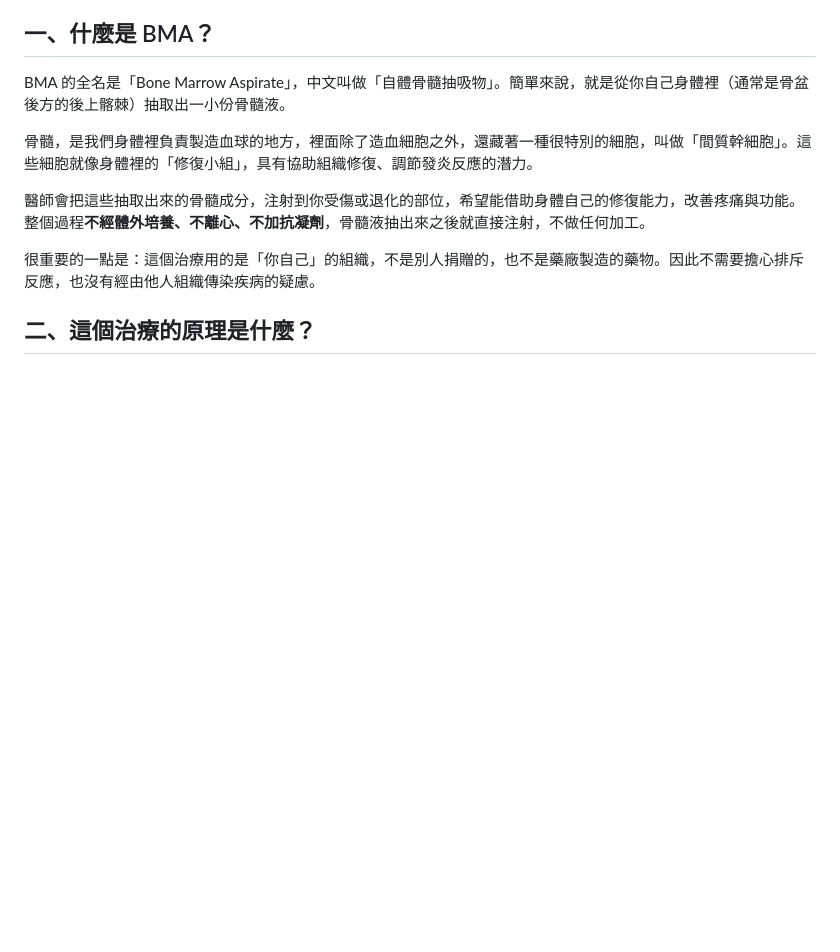
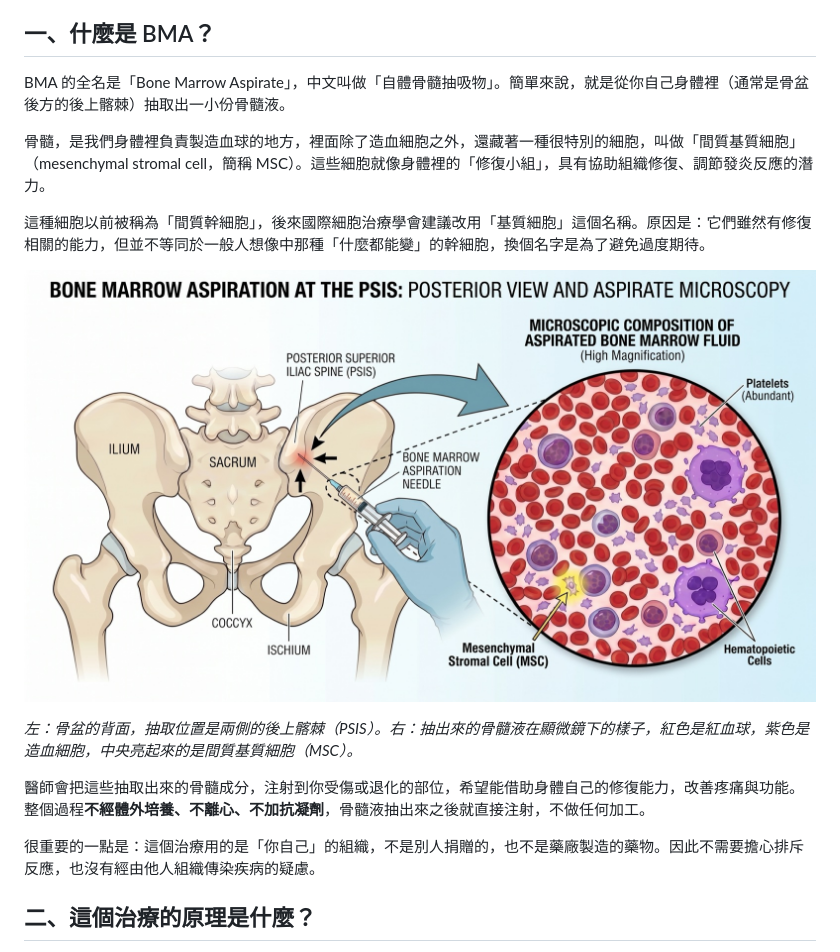
Before and after one commit to cchuang32/harmonia-clinic, a Markdown page: content/articles/20260823-bma-guide.md, the part around the change. Rendered like a GitHub page; pictures changed too: assets/img/bma-psis.jpg (added); blank space fills up the shorter version.

```diff
--- a/content/articles/20260823-bma-guide.md
+++ b/content/articles/20260823-bma-guide.md
@@ -14,7 +14,13 @@ excerpt: 如果你正在為慢性關節疼痛、肌腱或韌帶問題所苦，
 
 BMA 的全名是「Bone Marrow Aspirate」，中文叫做「自體骨髓抽吸物」。簡單來說，就是從你自己身體裡（通常是骨盆後方的後上髂棘）抽取出一小份骨髓液。
 
-骨髓，是我們身體裡負責製造血球的地方，裡面除了造血細胞之外，還藏著一種很特別的細胞，叫做「間質幹細胞」。這些細胞就像身體裡的「修復小組」，具有協助組織修復、調節發炎反應的潛力。
+骨髓，是我們身體裡負責製造血球的地方，裡面除了造血細胞之外，還藏著一種很特別的細胞，叫做「間質基質細胞」（mesenchymal stromal cell，簡稱 MSC）。這些細胞就像身體裡的「修復小組」，具有協助組織修復、調節發炎反應的潛力。
+
+這種細胞以前被稱為「間質幹細胞」，後來國際細胞治療學會建議改用「基質細胞」這個名稱。原因是：它們雖然有修復相關的能力，但並不等同於一般人想像中那種「什麼都能變」的幹細胞，換個名字是為了避免過度期待。
+
+![骨盆背面觀示意圖：骨髓穿刺針從後上髂棘（PSIS）進入抽取骨髓液，右側放大顯示抽出的骨髓液中含有間質基質細胞、造血細胞與血小板](/assets/img/bma-psis.jpg)
+
+*左：骨盆的背面，抽取位置是兩側的後上髂棘（PSIS）。右：抽出來的骨髓液在顯微鏡下的樣子，紅色是紅血球，紫色是造血細胞，中央亮起來的是間質基質細胞（MSC）。*
 
 醫師會把這些抽取出來的骨髓成分，注射到你受傷或退化的部位，希望能借助身體自己的修復能力，改善疼痛與功能。整個過程**不經體外培養、不離心、不加抗凝劑**，骨髓液抽出來之後就直接注射，不做任何加工。
 
```
Also changed, not shown: 2 other files.
